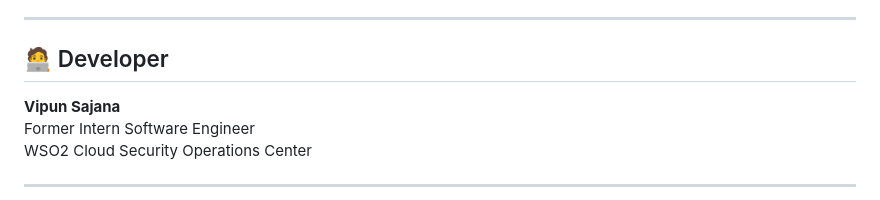
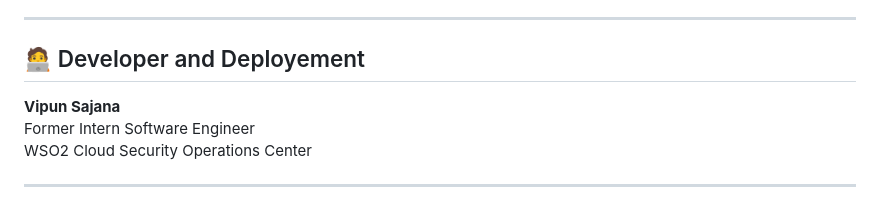
Before and after one commit to vipunsanjana/university-course-app-fastapi-angularnx-ec2-nginx-ci-cd, a Markdown page: README.md, the part around the change. Rendered like a GitHub page.

Commit message:
Update section title to reflect developer and deployment responsibilities

```diff
--- a/README.md
+++ b/README.md
@@ -75,7 +75,7 @@ Both backend and frontend are containerized using Docker and orchestrated with N
 
 ---
 
-## 🧑‍💻 Developer
+## 🧑‍💻 Developer and Deployement
 
 **Vipun Sajana**
 Former Intern Software Engineer
```
